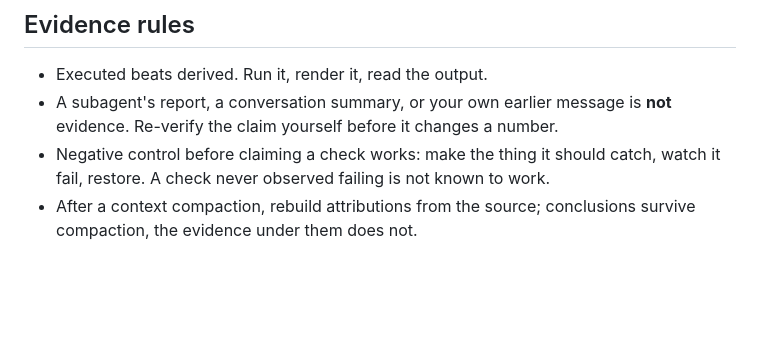
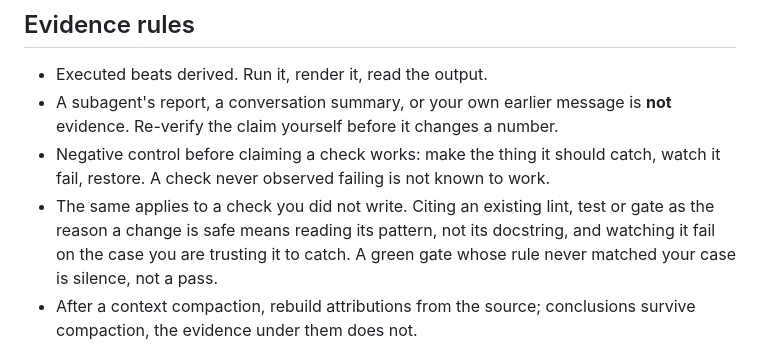
Before and after one commit to kevinveenbirkenbach/skills, a Markdown page: skills/break-risk/SKILL.md, the part around the change. Drawn GitHub-style; blank space fills up the shorter version.

Commit message:
feat(break-risk): negative-control a check you cite, not only one you write
The existing rule demands a negative control for a check the author writes. It
says nothing about a check the author cites as the reason a change is safe, and
that gap is what a 42-day CI regression rode through.

Measured in infinito-nexus-core on 2026-09-18. A sweep renamed twelve workflow
files, and its commit message claimed a lint guarded exactly that rename. The
lint's docstring promised "every workflow file named anywhere in the repository
exists". Its pattern required a directory prefix, so a bare filename was
invisible: it reported zero offenders while twenty real ones sat in the tree,
one of them a `gh workflow run` at a file that no longer existed. GitHub
resolves such a name to the deleted workflow's tombstone and answers HTTP 422,
so the scheduled release job failed on 41 consecutive runs and nobody read the
regex.

Reading the pattern instead of the prose, and watching the check fail on the
case being trusted to it, costs a minute and would have caught it on day one.

Co-Authored-By: Claude Opus 5 (1M context) <noreply@anthropic.com>

```diff
--- a/skills/break-risk/SKILL.md
+++ b/skills/break-risk/SKILL.md
@@ -83,6 +83,10 @@ over an exposure and not creating the exposure, prefer the second and say why.
 - Negative control before claiming a check works: make the thing it should
   catch, watch it fail, restore. A check never observed failing is not known to
   work.
+- The same applies to a check you did not write. Citing an existing lint, test
+  or gate as the reason a change is safe means reading its pattern, not its
+  docstring, and watching it fail on the case you are trusting it to catch. A
+  green gate whose rule never matched your case is silence, not a pass.
 - After a context compaction, rebuild attributions from the source; conclusions
   survive compaction, the evidence under them does not.
 
```
